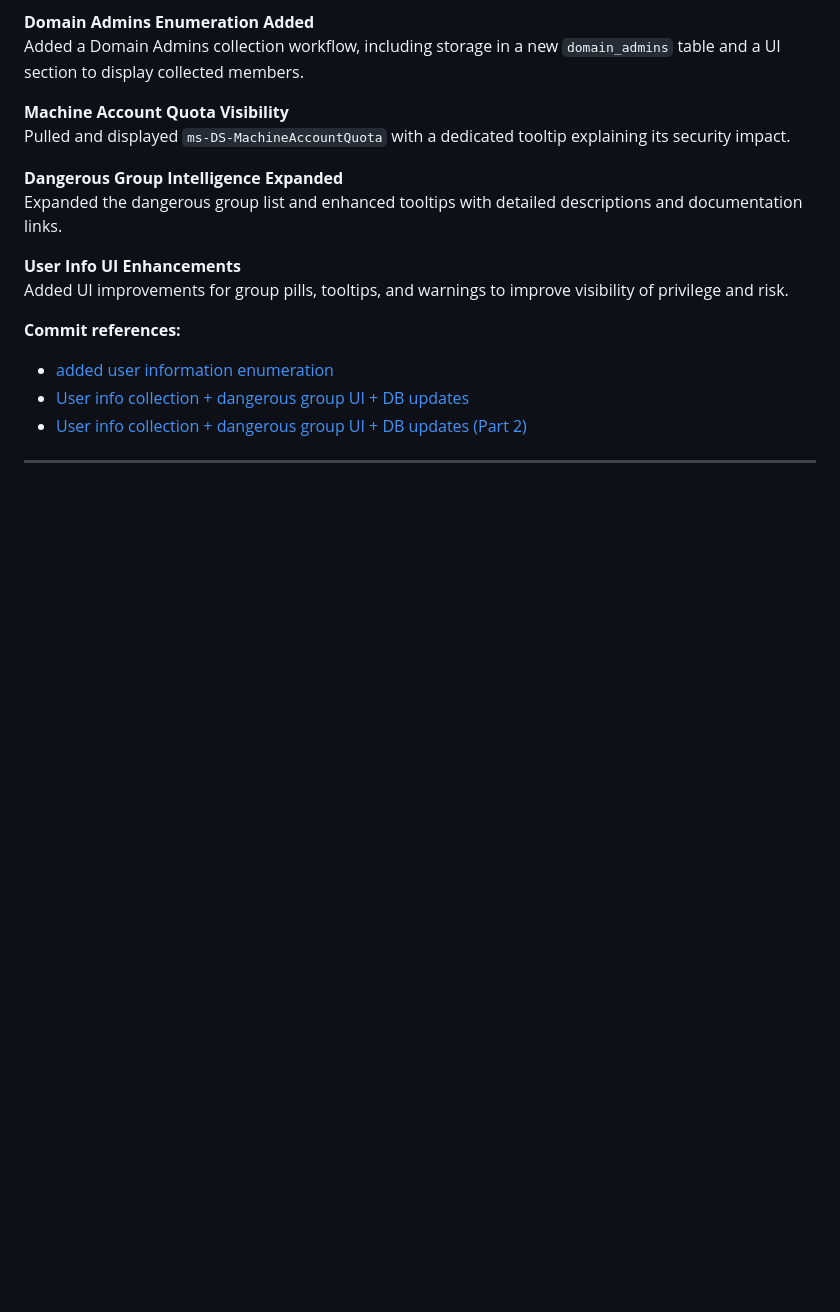
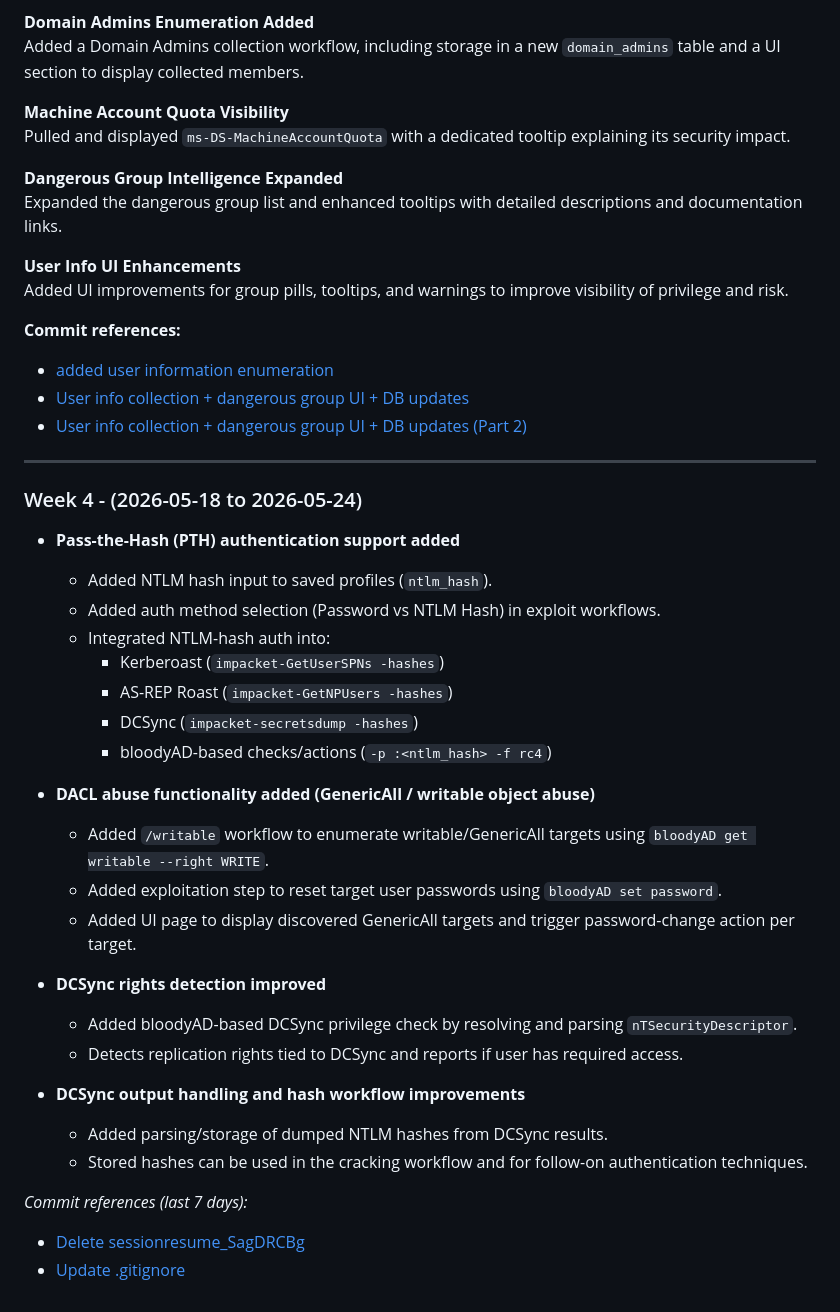
Before and after one commit to Mmo-kali/Capstone-Group1-2026-, a Markdown page: README.md, the part around the change. Rendered like a GitHub page; blank space fills up the shorter version.

```diff
--- a/README.md
+++ b/README.md
@@ -102,3 +102,31 @@ Added UI improvements for group pills, tooltips, and warnings to improve visibil
 - [User info collection + dangerous group UI + DB updates](https://github.com/Mmo-kali/Capstone-Group1-2026-/commit/e5f481960ae3cc673a7c7101c446f145c0177d8d)
 - [User info collection + dangerous group UI + DB updates (Part 2)](https://github.com/Mmo-kali/Capstone-Group1-2026-/commit/60dba38aa9d7f55fee14c4ae8947e6845b027269)
 ---
+
+### Week 4 - (2026-05-18 to 2026-05-24)
+
+- **Pass-the-Hash (PTH) authentication support added**
+  - Added NTLM hash input to saved profiles (`ntlm_hash`).
+  - Added auth method selection (Password vs NTLM Hash) in exploit workflows.
+  - Integrated NTLM-hash auth into:
+    - Kerberoast (`impacket-GetUserSPNs -hashes`)
+    - AS-REP Roast (`impacket-GetNPUsers -hashes`)
+    - DCSync (`impacket-secretsdump -hashes`)
+    - bloodyAD-based checks/actions (`-p :<ntlm_hash> -f rc4`)
+
+- **DACL abuse functionality added (GenericAll / writable object abuse)**
+  - Added `/writable` workflow to enumerate writable/GenericAll targets using `bloodyAD get writable --right WRITE`.
+  - Added exploitation step to reset target user passwords using `bloodyAD set password`.
+  - Added UI page to display discovered GenericAll targets and trigger password-change action per target.
+
+- **DCSync rights detection improved**
+  - Added bloodyAD-based DCSync privilege check by resolving and parsing `nTSecurityDescriptor`.
+  - Detects replication rights tied to DCSync and reports if user has required access.
+
+- **DCSync output handling and hash workflow improvements**
+  - Added parsing/storage of dumped NTLM hashes from DCSync results.
+  - Stored hashes can be used in the cracking workflow and for follow-on authentication techniques.
+
+_Commit references (last 7 days):_
+- [Delete sessionresume_SagDRCBg](https://github.com/Mmo-kali/Capstone-Group1-2026-/commit/896086d7ee6be4133087e1d109f8e8f4eeb139aa)
+- [Update .gitignore](https://github.com/Mmo-kali/Capstone-Group1-2026-/commit/72e3a0eadfd255b69ecd03a85095068f0e79d72f)
```
